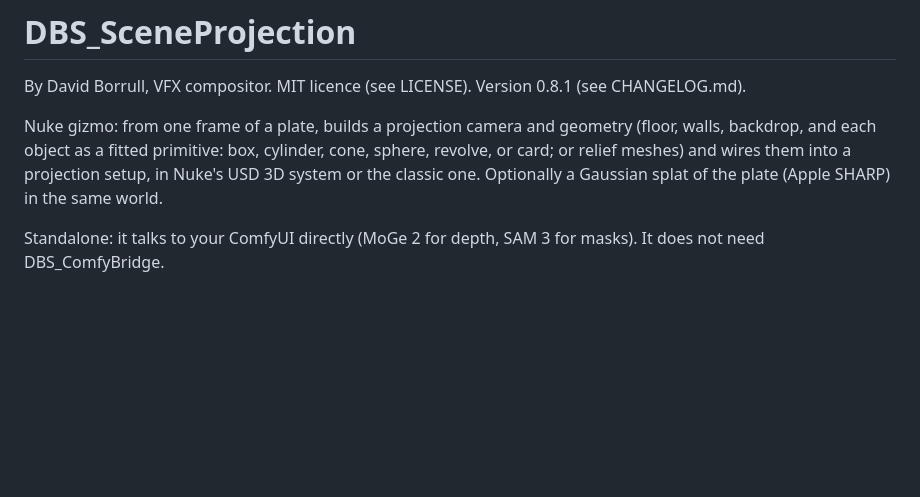
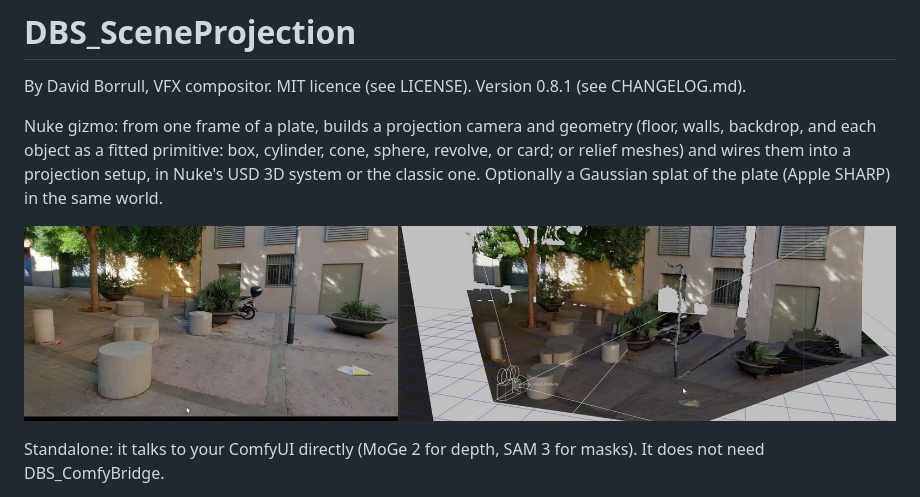
Before and after one commit to dborrull/DBS_SceneProjection, a Markdown page: README.md, the part around the change. GitHub-like rendering; pictures changed too: docs/images/example_street.jpg (added); blank space fills up the shorter version.

Commit message:
README: street plaza example image (plate and the 3D setup it builds)
Co-Authored-By: Claude Opus 5.5 <noreply@anthropic.com>

```diff
--- a/README.md
+++ b/README.md
@@ -8,6 +8,8 @@ Nuke gizmo: from one frame of a plate, builds a projection camera and geometry (
 backdrop, and each object as a fitted primitive: box, cylinder, cone, sphere, revolve, or card;
 or relief meshes) and wires them into a projection setup, in Nuke's USD 3D system or the
 classic one. Optionally a Gaussian splat of the plate (Apple SHARP) in the same world.
+
+![One frame of a street plaza (left) and the setup it builds in Nuke's 3D viewer: camera, floor, walls and fitted shapes with the frame projected on them (right)](docs/images/example_street.jpg)
 
 Standalone: it talks to your ComfyUI directly (MoGe 2 for depth, SAM 3 for masks). It does
 not need DBS_ComfyBridge.
```
